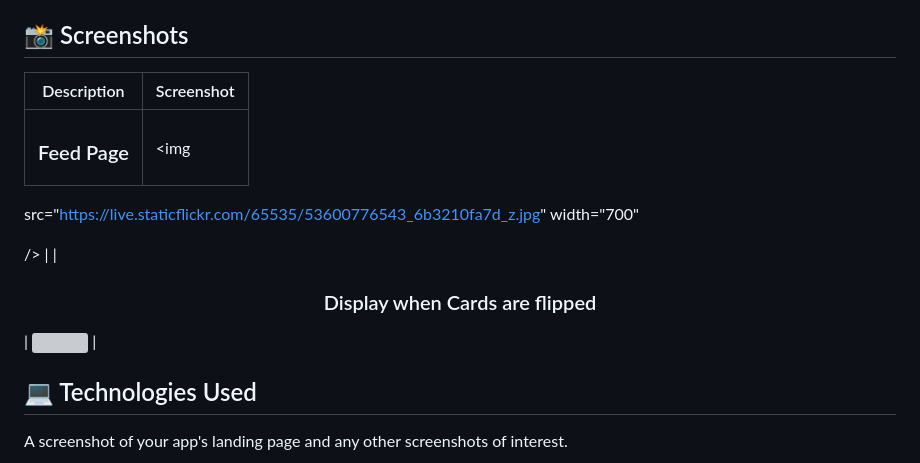
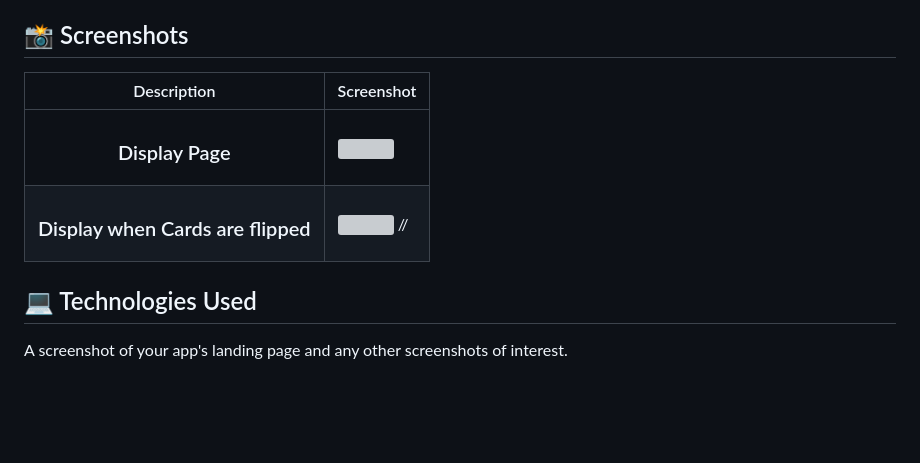
Before and after one commit to FiroCole/Concentration-Game, a Markdown page: README.md, the part around the change printed below. Drawn GitHub-style; blank space fills up the shorter version; grey boxes are pictures that could not be loaded.

Commit message:
Final fix README

```diff
--- a/README.md
+++ b/README.md
@@ -20,18 +20,10 @@
 
 ## :camera_flash: Screenshots
 
-|    Description     | Screenshot |
-| :----------------: | ---------- |
-| <h3>Feed Page</h3> | <img       |
-src="https://live.staticflickr.com/65535/53600776543_6b3210fa7d_z.jpg"
-width="700"
-
-
-/> |
-| <h3 align="center">Display when Cards are flipped</h3> | <img
-src="https://live.staticflickr.com/65535/53600776558_05a4e1671e_z.jpg"
-width="700"
-/> |
+|    Description        | Screenshot                                                                                |
+| :----------------:    | ----------                                                                                |
+| <h3>Display Page</h3> | <img src="https://live.staticflickr.com/6553553600776543_6b3210fa7d_z.jpg" width="700" /> |
+| <h3 align="center">Display when Cards are flipped</h3> | <img src="https://live.staticflickr.com/65535/53600776558_05a4e1671e_z.jpg" width="700" />  //
 
 
 ## :computer: Technologies Used
```
Also changed, not shown: other parts of README.md (+1 -2 lines).
